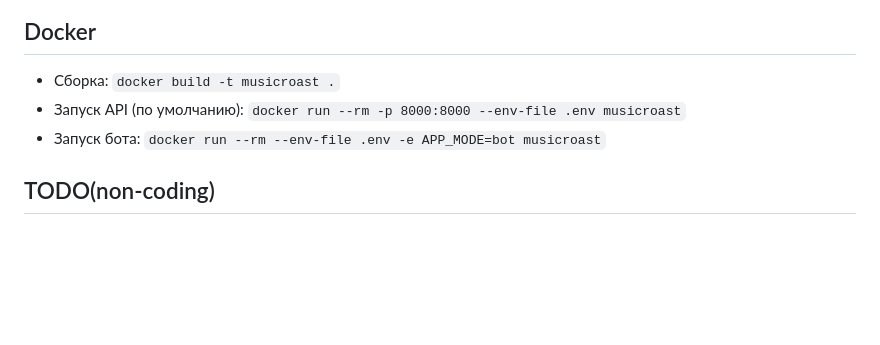
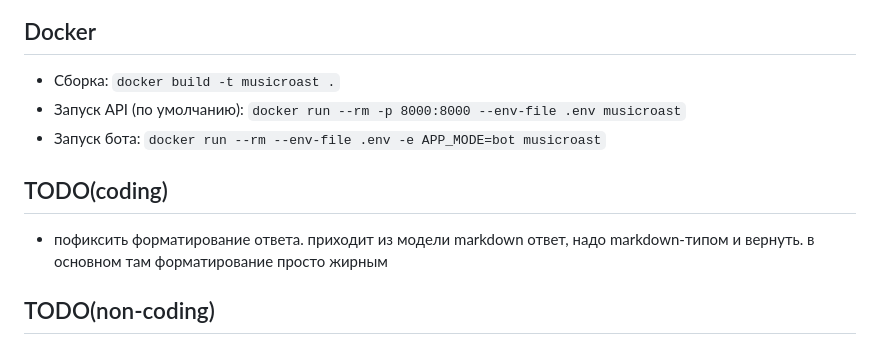
Before and after one commit to Slavikss/musicroast, a Markdown page: README.md, the part around the change. GitHub-like rendering; blank space fills up the shorter version.

Commit message:
update readme for bot

```diff
--- a/README.md
+++ b/README.md
@@ -59,6 +59,11 @@ poetry run python -m app.bot
 - Запуск API (по умолчанию): `docker run --rm -p 8000:8000 --env-file .env musicroast`
 - Запуск бота: `docker run --rm --env-file .env -e APP_MODE=bot musicroast`
 
+## TODO(coding)
+- пофиксить форматирование ответа. приходит из модели markdown ответ, надо markdown-типом и вернуть. в основном там форматирование просто жирным
+
+
+
 ## TODO(non-coding)
 1. выявить еще 3 стиля прожарки плейлиста юзера, включая:
     - оценка плейлиста юзера по всем каноничным критериям РЗТ + итоговая оценка + итоговое описывающее словосочетание
```
